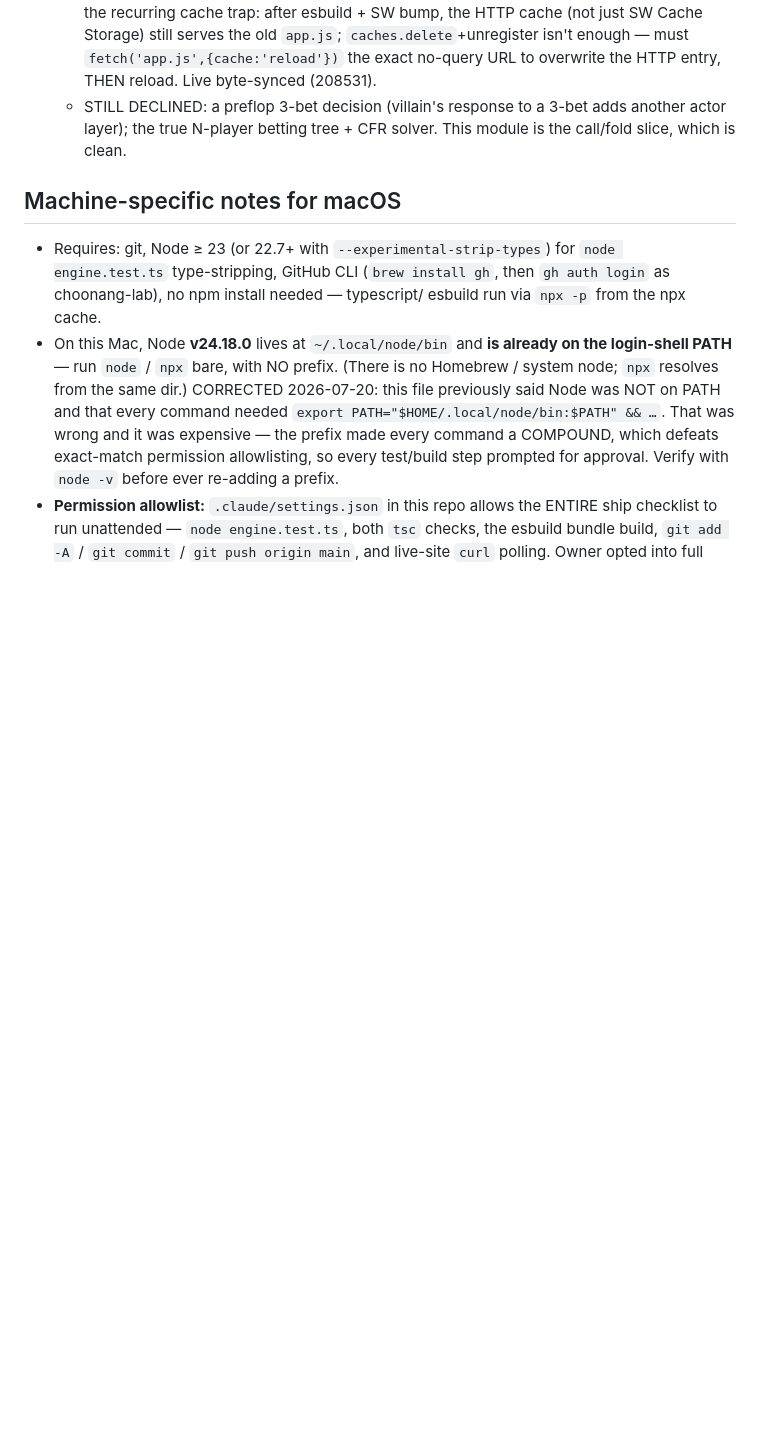
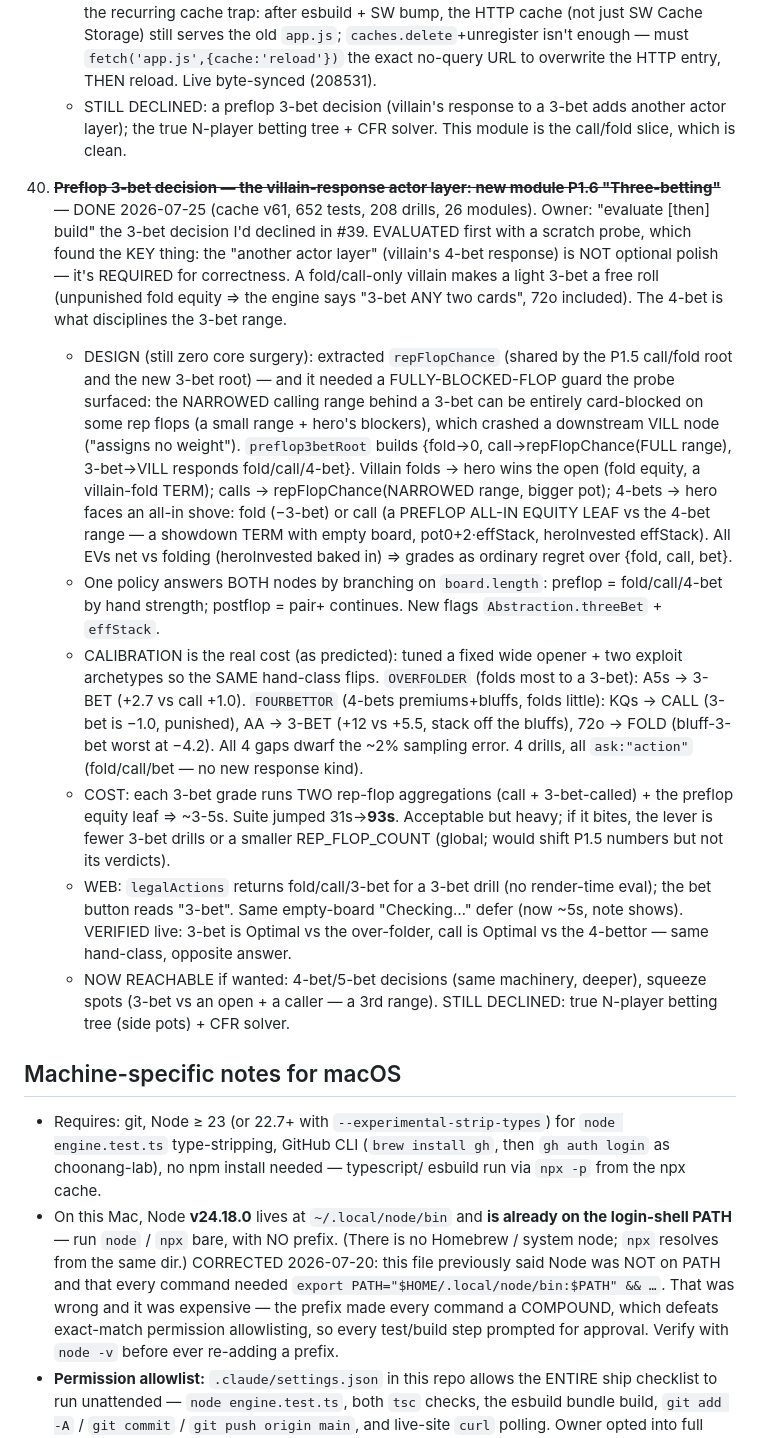
Before and after one commit to choonang-lab/poker-trainer, a Markdown page: SESSION.md, the part around the change. Drawn GitHub-style; blank space fills up the shorter version.

Commit message:
docs: log P1.6 three-bet engine (SESSION #40; counts 208 drills / 652 tests / 26 modules / cache v61)
Co-Authored-By: Claude Opus 4.8 <noreply@anthropic.com>

```diff
--- a/SESSION.md
+++ b/SESSION.md
@@ -930,6 +930,37 @@ break that or need a fundamentally different solver. Logged so they aren't re-sc
     - STILL DECLINED: a preflop 3-bet decision (villain's response to a 3-bet adds another actor layer);
       the true N-player betting tree + CFR solver. This module is the call/fold slice, which is clean.
 
+40. ~~**Preflop 3-bet decision — the villain-response actor layer: new module P1.6 "Three-betting"**~~ —
+    DONE 2026-07-25 (cache v61, 652 tests, 208 drills, 26 modules). Owner: "evaluate [then] build" the
+    3-bet decision I'd declined in #39. EVALUATED first with a scratch probe, which found the KEY thing:
+    the "another actor layer" (villain's 4-bet response) is NOT optional polish — it's REQUIRED for
+    correctness. A fold/call-only villain makes a light 3-bet a free roll (unpunished fold equity ⇒ the
+    engine says "3-bet ANY two cards", 72o included). The 4-bet is what disciplines the 3-bet range.
+    - DESIGN (still zero core surgery): extracted `repFlopChance` (shared by the P1.5 call/fold root and
+      the new 3-bet root) — and it needed a FULLY-BLOCKED-FLOP guard the probe surfaced: the NARROWED
+      calling range behind a 3-bet can be entirely card-blocked on some rep flops (a small range + hero's
+      blockers), which crashed a downstream VILL node ("assigns no weight"). `preflop3betRoot` builds
+      {fold→0, call→repFlopChance(FULL range), 3-bet→VILL responds fold/call/4-bet}. Villain folds → hero
+      wins the open (fold equity, a villain-fold TERM); calls → repFlopChance(NARROWED range, bigger pot);
+      4-bets → hero faces an all-in shove: fold (−3-bet) or call (a PREFLOP ALL-IN EQUITY LEAF vs the
+      4-bet range — a showdown TERM with empty board, pot0+2·effStack, heroInvested effStack). All EVs
+      net vs folding (heroInvested baked in) ⇒ grades as ordinary regret over {fold, call, bet}.
+    - One policy answers BOTH nodes by branching on `board.length`: preflop = fold/call/4-bet by hand
+      strength; postflop = pair+ continues. New flags `Abstraction.threeBet` + `effStack`.
+    - CALIBRATION is the real cost (as predicted): tuned a fixed wide opener + two exploit archetypes so
+      the SAME hand-class flips. `OVERFOLDER` (folds most to a 3-bet): A5s → 3-BET (+2.7 vs call +1.0).
+      `FOURBETTOR` (4-bets premiums+bluffs, folds little): KQs → CALL (3-bet is −1.0, punished), AA →
+      3-BET (+12 vs +5.5, stack off the bluffs), 72o → FOLD (bluff-3-bet worst at −4.2). All 4 gaps
+      dwarf the ~2% sampling error. 4 drills, all `ask:"action"` (fold/call/bet — no new response kind).
+    - COST: each 3-bet grade runs TWO rep-flop aggregations (call + 3-bet-called) + the preflop equity
+      leaf ⇒ ~3-5s. Suite jumped 31s→**93s**. Acceptable but heavy; if it bites, the lever is fewer 3-bet
+      drills or a smaller REP_FLOP_COUNT (global; would shift P1.5 numbers but not its verdicts).
+    - WEB: `legalActions` returns fold/call/3-bet for a 3-bet drill (no render-time eval); the bet button
+      reads "3-bet". Same empty-board "Checking…" defer (now ~5s, note shows). VERIFIED live: 3-bet is
+      Optimal vs the over-folder, call is Optimal vs the 4-bettor — same hand-class, opposite answer.
+    - NOW REACHABLE if wanted: 4-bet/5-bet decisions (same machinery, deeper), squeeze spots (3-bet vs an
+      open + a caller — a 3rd range). STILL DECLINED: true N-player betting tree (side pots) + CFR solver.
+
 ## Machine-specific notes for macOS
 
 - Requires: git, Node ≥ 23 (or 22.7+ with `--experimental-strip-types`) for
```
Also changed, not shown: CLAUDE.md (+9 -1 lines), HANDOFF.md (+4 -4 lines).
